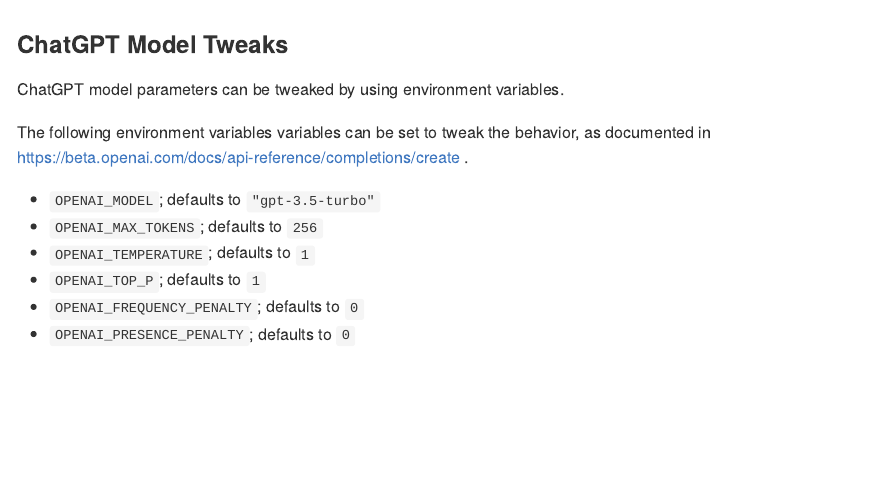
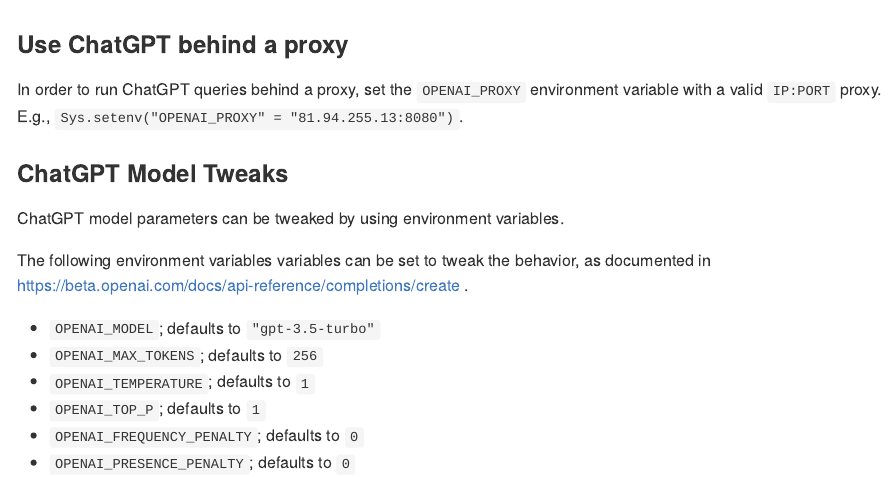
Before and after one commit to jcrodriguez1989/chatgpt, an R Markdown document (README.Rmd): the page in a window 1100 px wide, from 2470 px down. Rendered offline with R 4.5, knitr and Pandoc, with nearby package versions; some code elsewhere in the file could not run offline; common packages that the code uses without loading them are loaded.

Commit message:
Documenting

````diff
--- a/README.Rmd
+++ b/README.Rmd
@@ -116,6 +116,11 @@
 cat(chatgpt::explain_code("for (i in 1:10) {\n  print(i ** 2)\n}"))
 ```
 
+### Use ChatGPT behind a proxy
+
+In order to run ChatGPT queries behind a proxy, set the `OPENAI_PROXY` environment variable with a valid `IP:PORT` proxy.
+E.g., `Sys.setenv("OPENAI_PROXY" = "81.94.255.13:8080")`.
+
 ### ChatGPT Model Tweaks
 
 ChatGPT model parameters can be tweaked by using environment variables.
````
Also changed, not shown: R/gpt_get_completions.R (+1 -0 lines), README.md.
